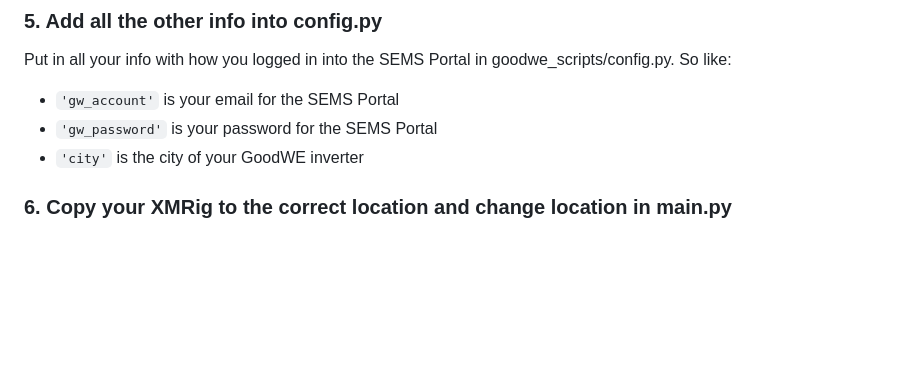
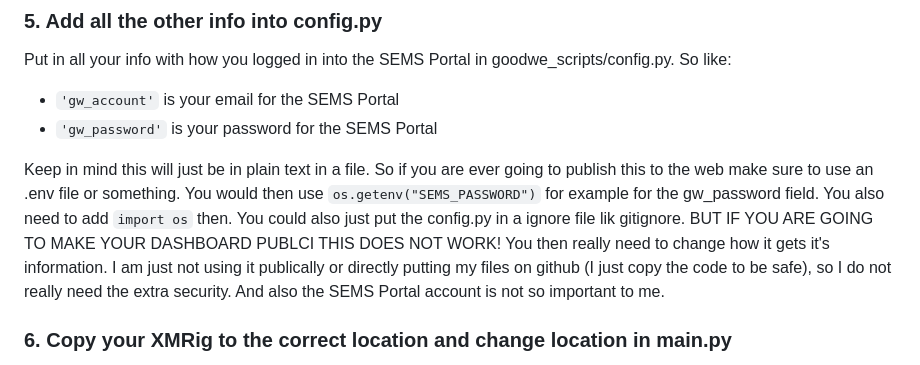
Before and after one commit to XanderTheDev/xmrig-solar-program, a Markdown page: README.md, the part around the change. Rendered like a GitHub page; blank space fills up the shorter version.

````diff
--- a/README.md
+++ b/README.md
@@ -70,7 +70,13 @@
 Put in all your info with how you logged in into the SEMS Portal in goodwe_scripts/config.py. So like:
 - ```'gw_account'``` is your email for the SEMS Portal
 - ```'gw_password'``` is your password for the SEMS Portal
-- ```'city'``` is the city of your GoodWE inverter
+
+Keep in mind this will just be in plain text in a file. So if you are ever going to publish this to the web make sure to
+use an .env file or something. You would then use ```os.getenv("SEMS_PASSWORD")``` for example for the gw_password field.
+You also need to add ```import os``` then. You could also just put the config.py in a ignore file lik gitignore. BUT IF
+YOU ARE GOING TO MAKE YOUR DASHBOARD PUBLCI THIS DOES NOT WORK! You then really need to change how it gets it's information.
+I am just not using it publically or directly putting my files on github (I just copy the code to be safe), so I do not really need
+the extra security. And also the SEMS Portal account is not so important to me.
 
 ### 6. Copy your XMRig to the correct location and change location in main.py
 
````
